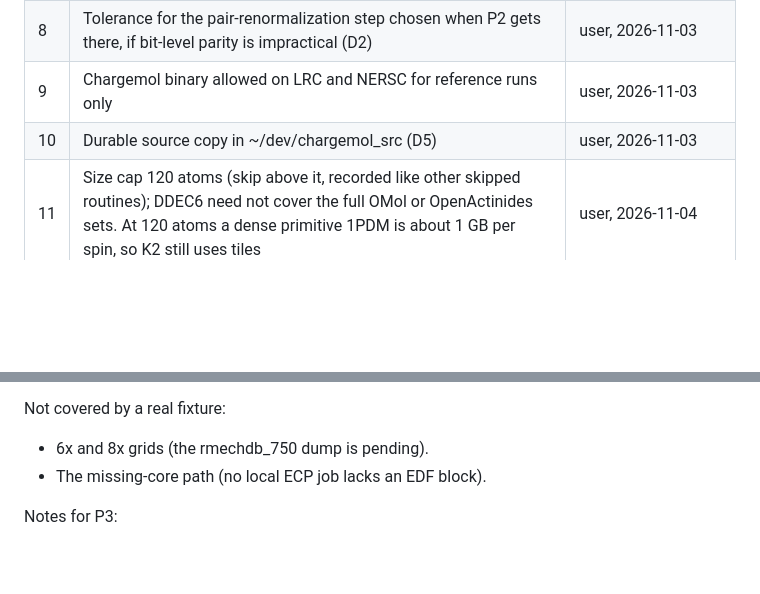
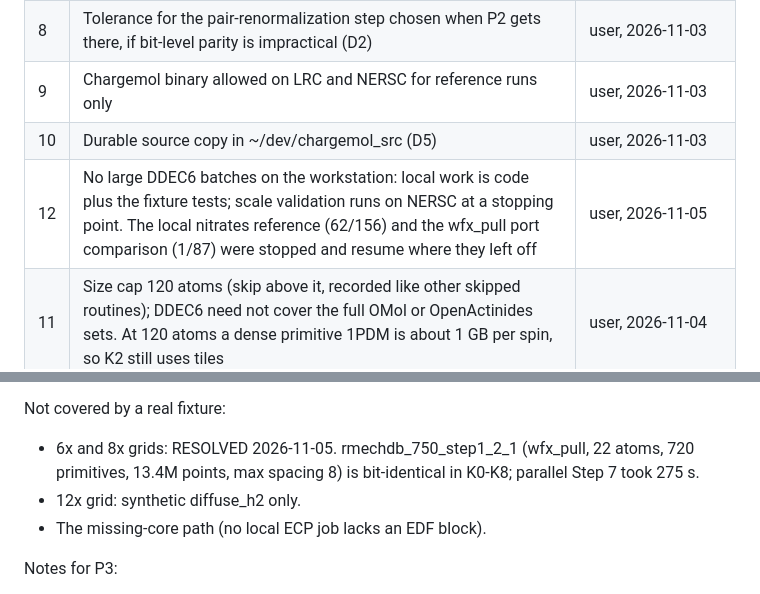
Before and after one commit to santi921/qtaim_generator, a Markdown page: docs/engine_roadmap/ddec6_port_plan.md, 2 parts joined by grey strips. Drawn GitHub-style; blank space fills up the shorter version.

```diff
--- a/docs/engine_roadmap/ddec6_port_plan.md
+++ b/docs/engine_roadmap/ddec6_port_plan.md
@@ -35,6 +35,7 @@ confidence. Chargemol paths are relative to
 | 8 | Tolerance for the pair-renormalization step chosen when P2 gets there, if bit-level parity is impractical (D2) | user, 2026-11-03 |
 | 9 | Chargemol binary allowed on LRC and NERSC for reference runs only | user, 2026-11-03 |
 | 10 | Durable source copy in ~/dev/chargemol_src (D5) | user, 2026-11-03 |
+| 12 | No large DDEC6 batches on the workstation: local work is code plus the fixture tests; scale validation runs on NERSC at a stopping point. The local nitrates reference (62/156) and the wfx_pull port comparison (1/87) were stopped and resume where they left off | user, 2026-11-05 |
 | 11 | Size cap 120 atoms (skip above it, recorded like other skipped routines); DDEC6 need not cover the full OMol or OpenActinides sets. At 120 atoms a dense primitive 1PDM is about 1 GB per spin, so K2 still uses tiles | user, 2026-11-04 |
 
 ## 2. What Chargemol does on a nonperiodic wfx
@@ -222,7 +223,10 @@ Arithmetic that had to follow gfortran:
 - The constant x**10 uses GCC's powi tree (x^5 * x^5).
 
 Not covered by a real fixture:
-- 6x and 8x grids (the rmechdb_750 dump is pending).
+- 6x and 8x grids: RESOLVED 2026-11-05. rmechdb_750_step1_2_1 (wfx_pull, 22 atoms, 720
+  primitives, 13.4M points, max spacing 8) is bit-identical in K0-K8; parallel Step 7
+  took 275 s.
+- 12x grid: synthetic diffuse_h2 only.
 - The missing-core path (no local ECP job lacks an EDF block).
 
 Notes for P3:
```
Also changed, not shown: other parts of docs/engine_roadmap/ddec6_port_plan.md (+48 -0 lines).
